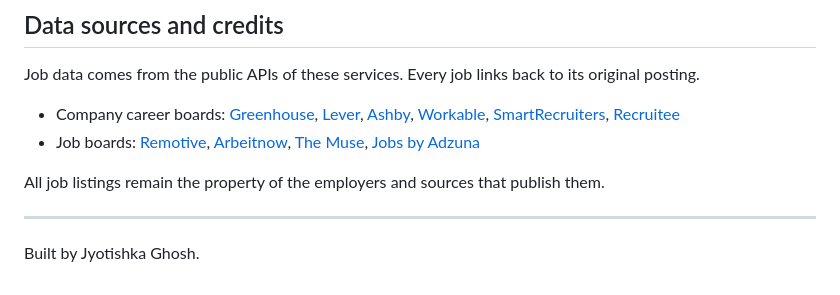
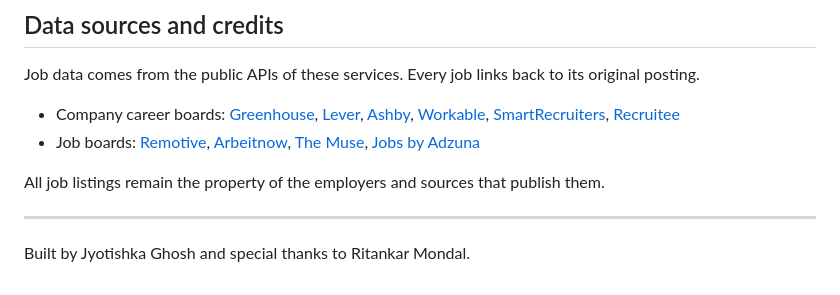
Before and after one commit to JyotishkaGhosh/signalstack, a Markdown page: README.md, the part around the change. Drawn GitHub-style.

Commit message:
Update credits in README to include Ritankar Mondal

```diff
--- a/README.md
+++ b/README.md
@@ -123,4 +123,4 @@ All job listings remain the property of the employers and sources that publish t
 
 ---
 
-Built by Jyotishka Ghosh.
+Built by Jyotishka Ghosh and special thanks to Ritankar Mondal.
```
